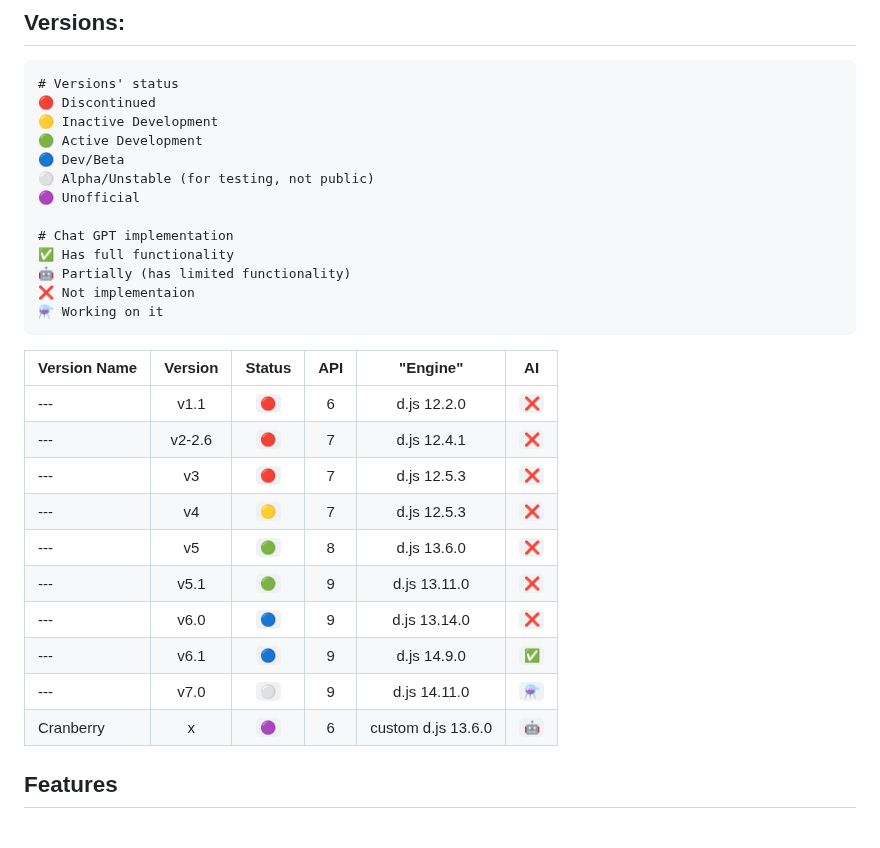
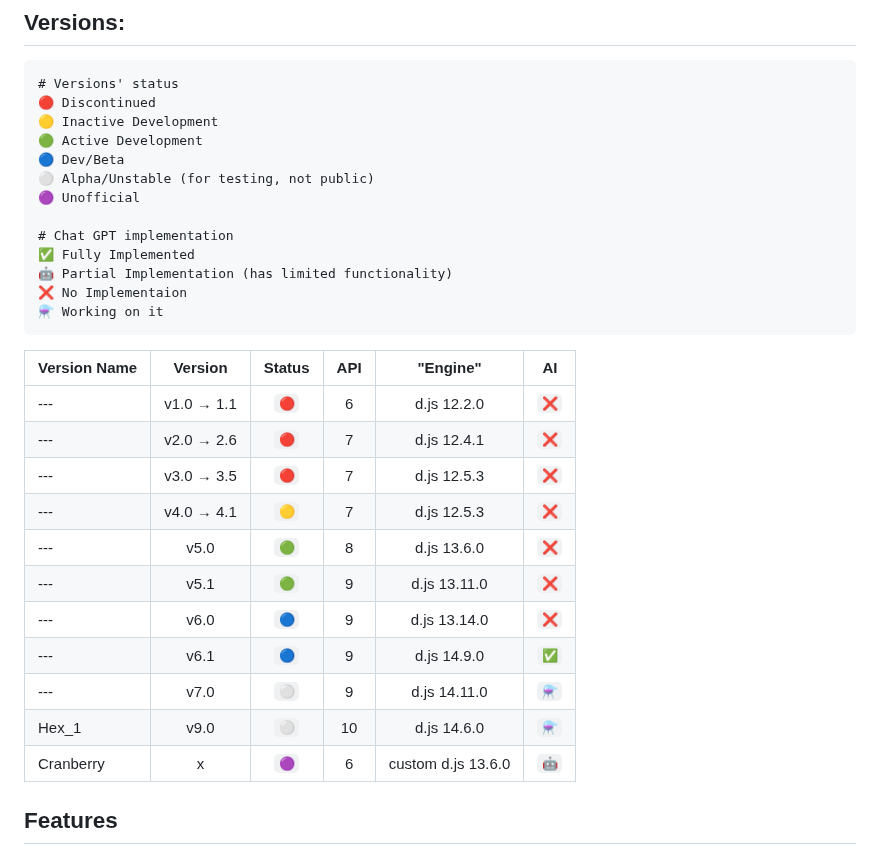
Before and after one commit to 4ngel2769/Helix, a Markdown page: README.md, the part around the change. Drawn GitHub-style.

````diff
--- a/README.md
+++ b/README.md
@@ -93,23 +93,24 @@ The current repo version is alpha 1.1
 🟣 Unofficial
 
 # Chat GPT implementation
-✅ Has full functionality
-🤖 Partially (has limited functionality)
-❌ Not implementaion
+✅ Fully Implemented
+🤖 Partial Implementation (has limited functionality)
+❌ No Implementaion
 ⚗️ Working on it
 ```
 
 |Version Name|Version|Status|API|"Engine"|AI|
 | :--- | :---: | :---: | :---: | :---: | :---: |
-| --- | v1.1 | `🔴` | 6 | d.js 12.2.0 | `❌` |
-| --- | v2-2.6 | `🔴` | 7 | d.js 12.4.1 | `❌` |
-| --- | v3 | `🔴` | 7 | d.js 12.5.3 | `❌` |
-| --- | v4 | `🟡` | 7 | d.js 12.5.3 | `❌` |
-| --- | v5 | `🟢` | 8 | d.js 13.6.0 | `❌` |
+| --- | v1.0 → 1.1 | `🔴` | 6 | d.js 12.2.0 | `❌` |
+| --- | v2.0 → 2.6 | `🔴` | 7 | d.js 12.4.1 | `❌` |
+| --- | v3.0 → 3.5 | `🔴` | 7 | d.js 12.5.3 | `❌` |
+| --- | v4.0 → 4.1 | `🟡` | 7 | d.js 12.5.3 | `❌` |
+| --- | v5.0 | `🟢` | 8 | d.js 13.6.0 | `❌` |
 | --- | v5.1 | `🟢` | 9 | d.js 13.11.0 | `❌` |
 | --- | v6.0 | `🔵` | 9 | d.js 13.14.0 | `❌` |
 | --- | v6.1 | `🔵` | 9 | d.js 14.9.0 | `✅` |
 | --- | v7.0 | `⚪` | 9 | d.js 14.11.0 | `⚗️` |
+| Hex_1 | v9.0 | `⚪` | 10 | d.js 14.6.0 | `⚗️` |
 | Cranberry | x | `🟣` | 6 | custom d.js 13.6.0 | `🤖` |
 
 
````
